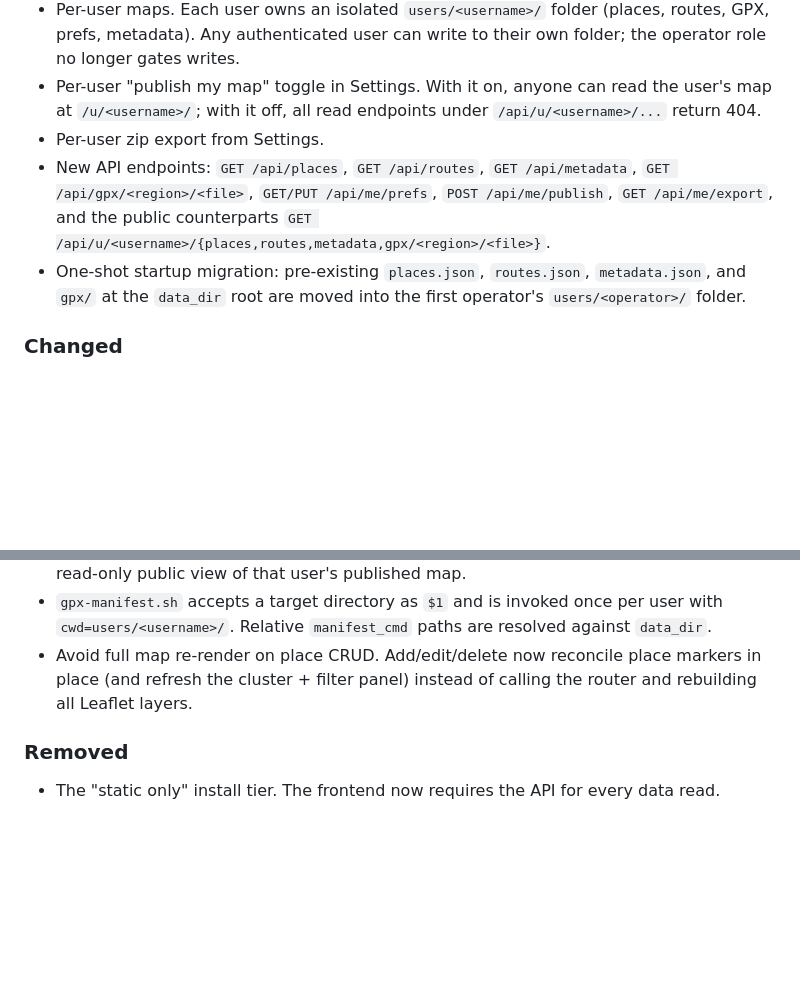
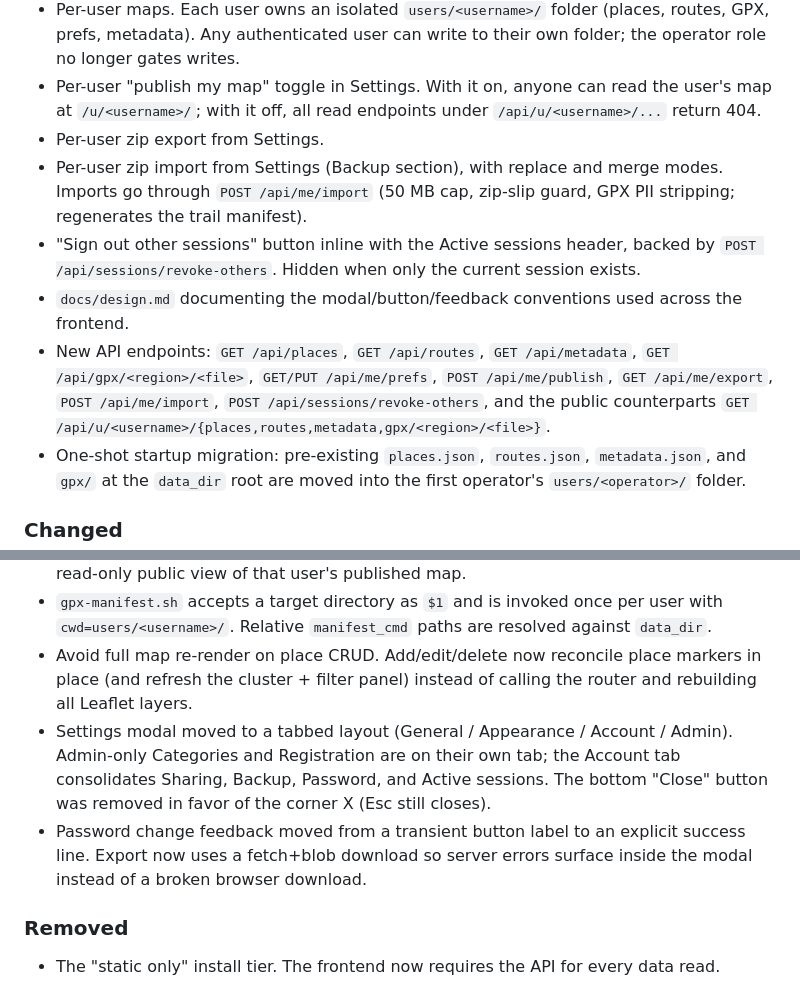
Before and after one commit to polybjorn/ferd, a Markdown page: CHANGELOG.md, 2 parts joined by grey strips. Drawn GitHub-style; blank space fills up the shorter version.

```diff
--- a/CHANGELOG.md
+++ b/CHANGELOG.md
@@ -17,7 +17,10 @@ Until then, every change lands under `[Unreleased]` and `main` is the only branc
 - Per-user maps. Each user owns an isolated `users/<username>/` folder (places, routes, GPX, prefs, metadata). Any authenticated user can write to their own folder; the operator role no longer gates writes.
 - Per-user "publish my map" toggle in Settings. With it on, anyone can read the user's map at `/u/<username>/`; with it off, all read endpoints under `/api/u/<username>/...` return 404.
 - Per-user zip export from Settings.
-- New API endpoints: `GET /api/places`, `GET /api/routes`, `GET /api/metadata`, `GET /api/gpx/<region>/<file>`, `GET/PUT /api/me/prefs`, `POST /api/me/publish`, `GET /api/me/export`, and the public counterparts `GET /api/u/<username>/{places,routes,metadata,gpx/<region>/<file>}`.
+- Per-user zip import from Settings (Backup section), with replace and merge modes. Imports go through `POST /api/me/import` (50 MB cap, zip-slip guard, GPX PII stripping; regenerates the trail manifest).
+- "Sign out other sessions" button inline with the Active sessions header, backed by `POST /api/sessions/revoke-others`. Hidden when only the current session exists.
+- `docs/design.md` documenting the modal/button/feedback conventions used across the frontend.
+- New API endpoints: `GET /api/places`, `GET /api/routes`, `GET /api/metadata`, `GET /api/gpx/<region>/<file>`, `GET/PUT /api/me/prefs`, `POST /api/me/publish`, `GET /api/me/export`, `POST /api/me/import`, `POST /api/sessions/revoke-others`, and the public counterparts `GET /api/u/<username>/{places,routes,metadata,gpx/<region>/<file>}`.
 - One-shot startup migration: pre-existing `places.json`, `routes.json`, `metadata.json`, and `gpx/` at the `data_dir` root are moved into the first operator's `users/<operator>/` folder.
 
 ### Changed
@@ -26,6 +29,8 @@ Until then, every change lands under `[Unreleased]` and `main` is the only branc
 - `/u/<username>/` paths are rewritten to `index.html`; the SPA detects the URL and renders a read-only public view of that user's published map.
 - `gpx-manifest.sh` accepts a target directory as `$1` and is invoked once per user with `cwd=users/<username>/`. Relative `manifest_cmd` paths are resolved against `data_dir`.
 - Avoid full map re-render on place CRUD. Add/edit/delete now reconcile place markers in place (and refresh the cluster + filter panel) instead of calling the router and rebuilding all Leaflet layers.
+- Settings modal moved to a tabbed layout (General / Appearance / Account / Admin). Admin-only Categories and Registration are on their own tab; the Account tab consolidates Sharing, Backup, Password, and Active sessions. The bottom "Close" button was removed in favor of the corner X (Esc still closes).
+- Password change feedback moved from a transient button label to an explicit success line. Export now uses a fetch+blob download so server errors surface inside the modal instead of a broken browser download.
 
 ### Removed
 
```
Also changed, not shown: docs/design.md (+21 -0 lines).
